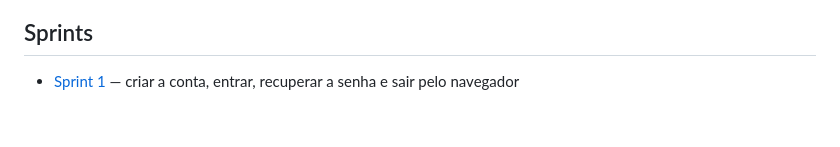
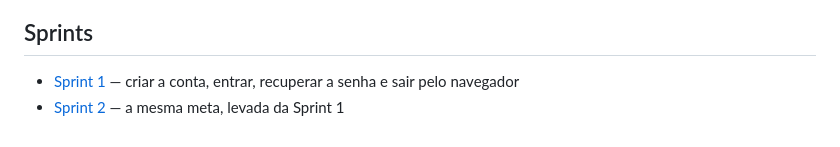
Before and after one commit to TheoOdawara/clinicore, a Markdown page: docs/roadmap/README.md, the part around the change. Rendered like a GitHub page.

Commit message:
docs: close sprint 1 and plan sprint 2

```diff
--- a/docs/roadmap/README.md
+++ b/docs/roadmap/README.md
@@ -143,3 +143,4 @@ Todo requisito aprovado de um marco planejado está em exatamente um épico. Hoj
 ## Sprints
 
 - [Sprint 1](sprints/sprint-01.md) — criar a conta, entrar, recuperar a senha e sair pelo navegador
+- [Sprint 2](sprints/sprint-02.md) — a mesma meta, levada da Sprint 1
```
Also changed, not shown: 2 other files.
